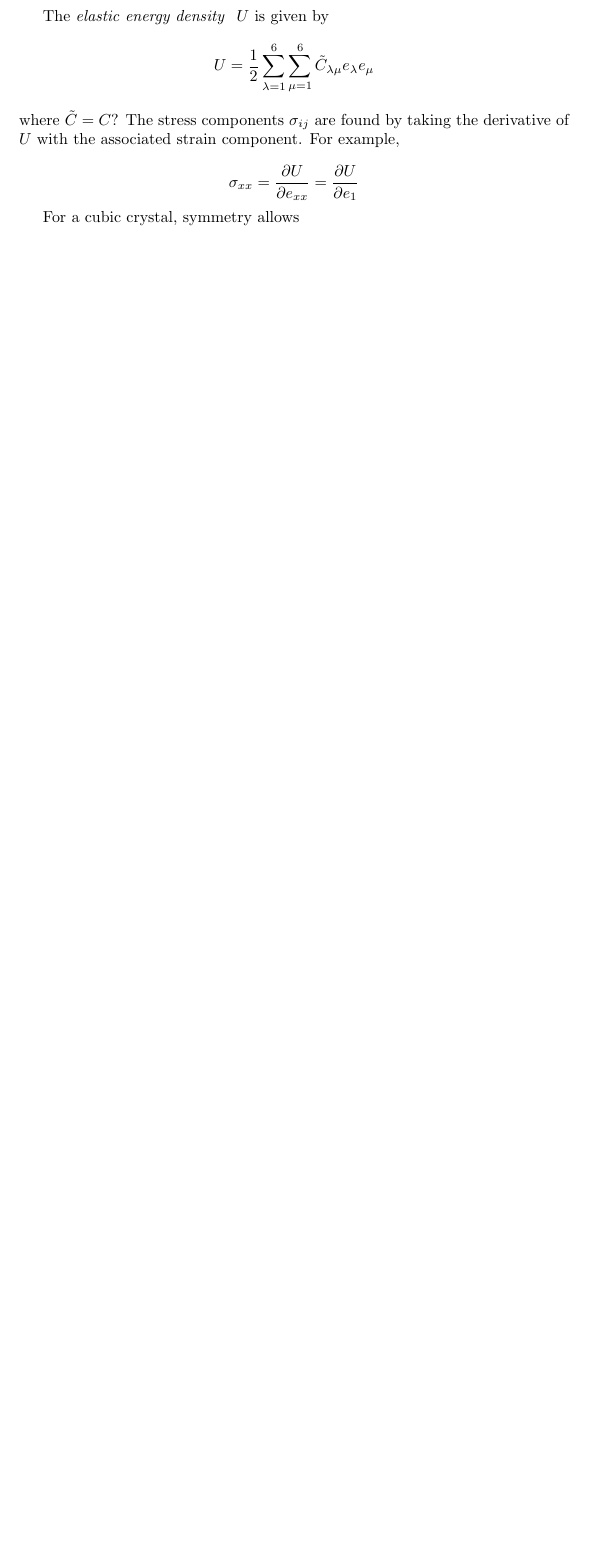
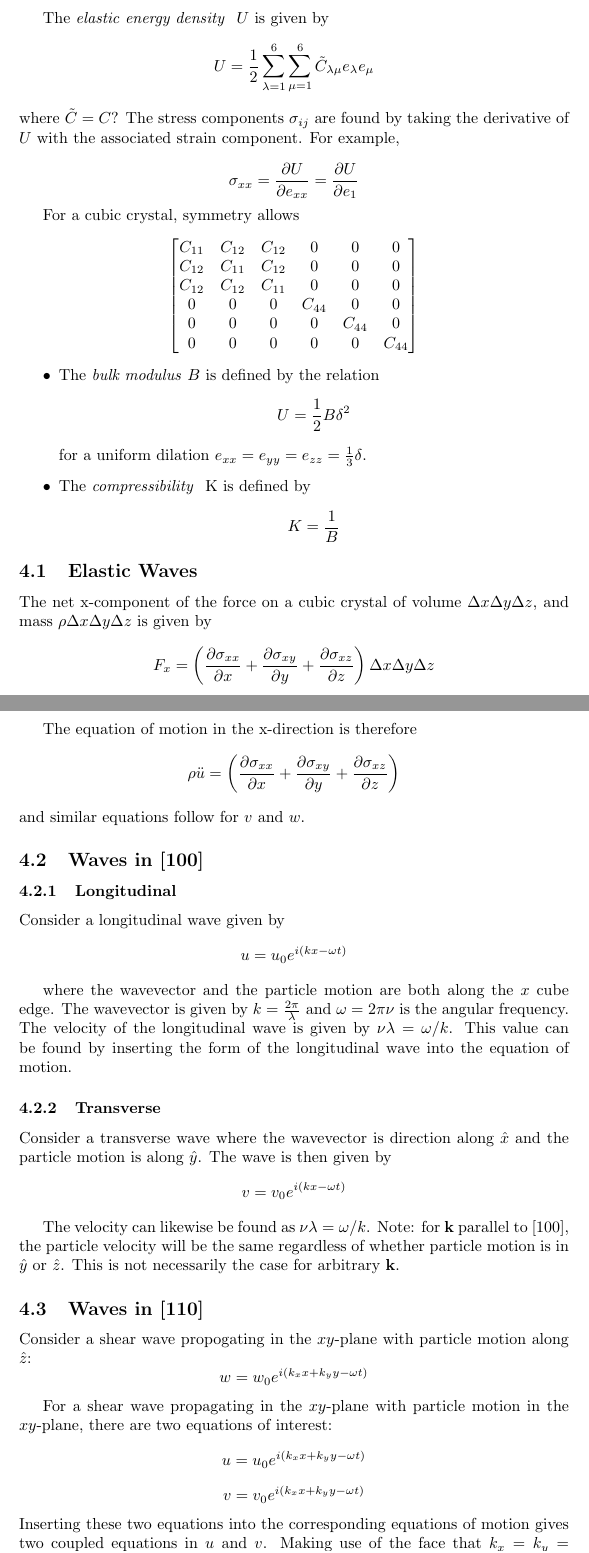
Before and after one commit to cec08e/solid-state, a LaTeX document (ss_midterm.tex): part of page 17 of 17 before the commit and two parts of pages 17 and 18 of 19 after it, the two joined at a grey line, cut so that both start at the same text, the shorter picture padded with empty space. Compiled offline with pdfLaTeX.

Commit message:
finished elasticity

```diff
--- a/ss_midterm.tex
+++ b/ss_midterm.tex
@@ -649,6 +656,63 @@ associated strain component. For example,
 $$\sigma_{xx} = \frac{\partial U}{\partial e_{xx}} = \frac{\partial U}{\partial e_{1}}$$
 
 For a cubic crystal, symmetry allows
+$$
+\begin{bmatrix}
+C_{11} & C_{12}  & C_{12} & 0  & 0 & 0\\
+C_{12} & C_{11} & C_{12} & 0 & 0 & 0\\
+C_{12} & C_{12} & C_{11} & 0 &  0& 0\\
+0 & 0 & 0 & C_{44} & 0 & 0\\
+0 &  0&  0&  0&  C_{44}& 0\\
+0 &0  &  0& 0 &0  & C_{44}
+\end{bmatrix}
+$$
+\begin{itemize}
+  \item The \emph{bulk modulus} $B$ is defined by the relation
+  $$U = \frac{1}{2}B\delta^{2}$$
+  for a uniform dilation $e_{xx} = e_{yy} = e_{zz} = \frac{1}{3}\delta$.
+  \item The \emph{compressibility } K is defined by
+  $$K = \frac{1}{B}$$
+\end{itemize}
 
+\subsection{Elastic Waves}
+The net x-component of the force on a cubic crystal of volume $\Delta x \Delta y \Delta z$, and mass $\rho \Delta x \Delta y \Delta z $ is given by
 
+$$
+F_{x} = \left ( \frac{\partial \sigma_{xx}}{\partial x} + \frac{\partial \sigma_{xy}}{\partial y} + \frac{\partial \sigma_{xz}}{\partial z} \right)\Delta x \Delta y \Delta z
+$$
 
+The equation of motion in the x-direction is therefore
+$$\rho \ddot{u} = \left ( \frac{\partial \sigma_{xx}}{\partial x} + \frac{\partial \sigma_{xy}}{\partial y} + \frac{\partial \sigma_{xz}}{\partial z} \right)$$
+and similar equations follow for $v$ and $w$.
+
+\subsection{Waves in [100]}
+\subsubsection{Longitudinal}
+Consider a longitudinal wave given by
+$$ u = u_{0}e^{i(kx - \omega t)}$$
+
+where the wavevector and the particle motion are both along the $x$ cube edge. The wavevector is given by $k = \frac{2\pi}{\lambda}$ and $\omega = 2\pi\nu$ is the
+angular frequency. The velocity of the longitudinal wave is given by $\nu \lambda = \omega/k$. This value can be found by inserting the form of the longitudinal
+wave into the equation of motion.
+
+\subsubsection{Transverse}
+Consider a transverse wave where the wavevector is direction along $\hat{x}$ and the particle motion is along $\hat{y}$. The wave is then given by
+$$v = v_{0}e^{i(kx - \omega t)}$$
+
+The velocity can likewise be found as $\nu \lambda = \omega/k$. Note: for $\textbf{k}$ parallel to [100], the particle velocity will be the same regardless of
+whether particle motion is in $\hat{y}$ or $\hat{z}$. This is not necessarily the case for arbitrary $\textbf{k}$.
+
+\subsection{Waves in [110] }
+Consider a shear wave propogating in the $xy$-plane with particle motion along $\hat{z}$:
+$$
+w = w_{0}e^{i(k_{x}x + k_{y}y - \omega t)}
+$$
+
+For a shear wave propagating in the $xy$-plane with particle motion in the $xy$-plane, there are two equations of interest:
+$$
+u = u_{0}e^{i(k_{x}x + k_{y}y - \omega t)}
+$$
+$$
+v = v_{0}e^{i(k_{x}x + k_{y}y - \omega t)}
+$$
+Inserting these two equations into the corresponding equations of motion gives two coupled equations in $u$ and $v$. Making use of the
+face that $k_{x} = k_{y} = k/\sqrt{2}$, and requiring that the determinant of the coefficients of $u$ and $v$ in the coupled equations vanish, two roots
```
Also changed, not shown: ss_midterm.pdf, ss_midterm.tex (19 more changed lines), 2 other files.
